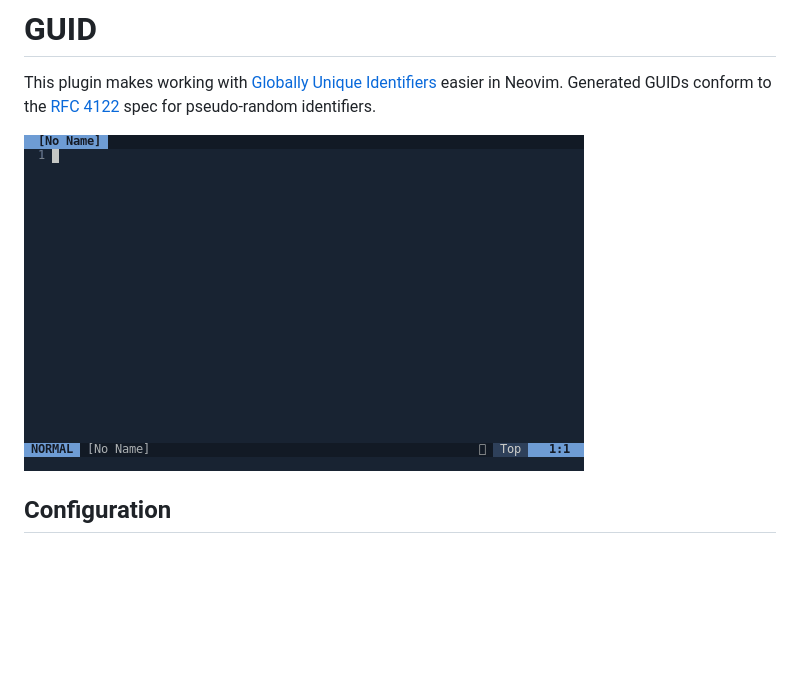
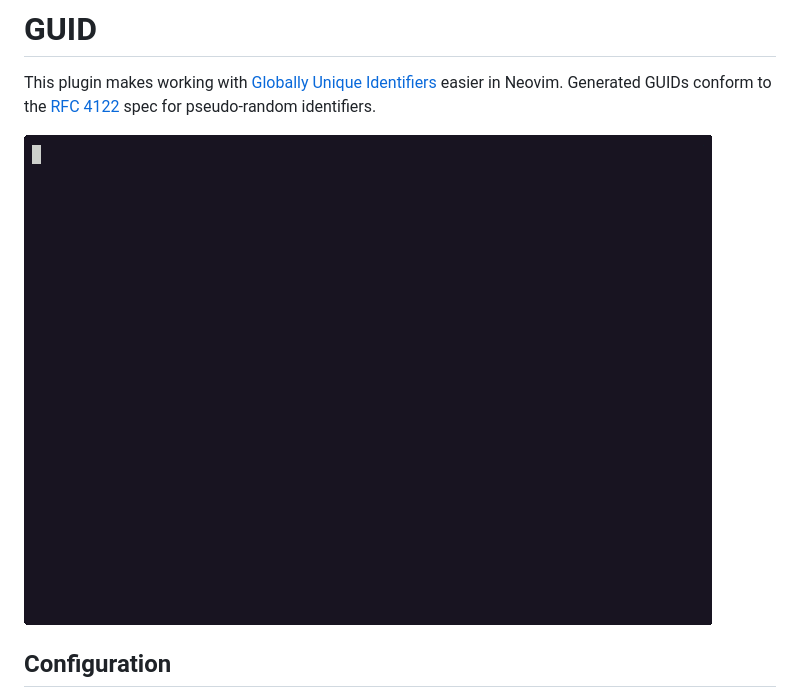
Before and after one commit to FooSoft/guid.nvim, a Markdown page: README.md, the part around the change. Drawn GitHub-style; pictures changed too: img/demo.gif (added), img/guid.nvim.gif (deleted); blank space fills up the shorter version.

Commit message:
Update animation

```diff
--- a/README.md
+++ b/README.md
@@ -2,7 +2,7 @@
 
 This plugin makes working with [Globally Unique Identifiers](https://en.wikipedia.org/wiki/Universally_unique_identifier) easier in Neovim. Generated GUIDs conform to the [RFC 4122](https://www.rfc-editor.org/rfc/rfc4122) spec for pseudo-random identifiers.
 
-![](img/guid.nvim.gif)
+![](img/demo.gif)
 
 ## Configuration
 
```
Also changed, not shown: 1 other file.
